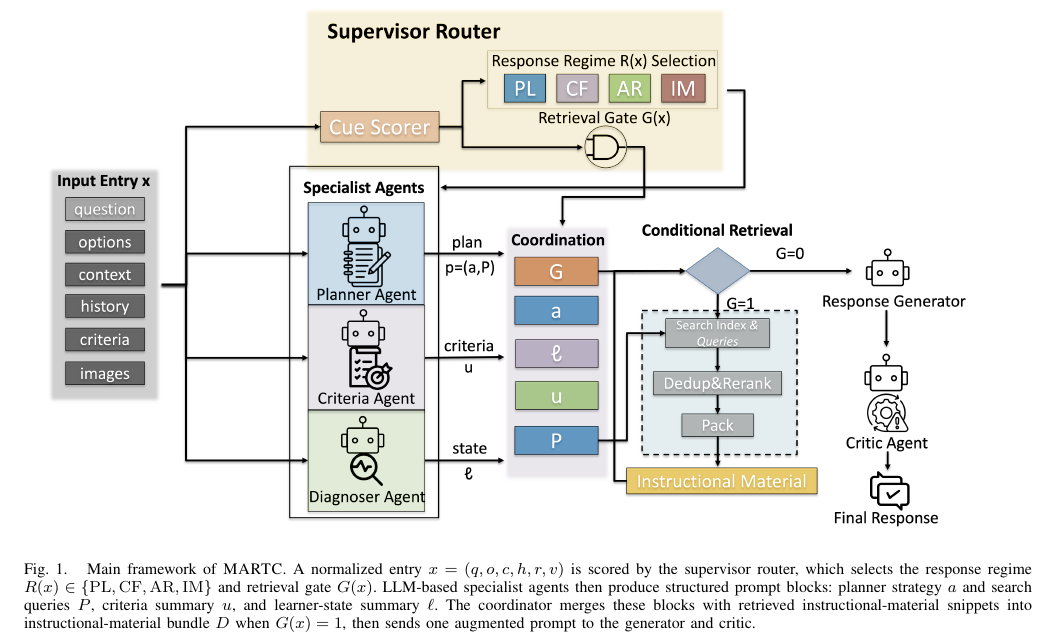
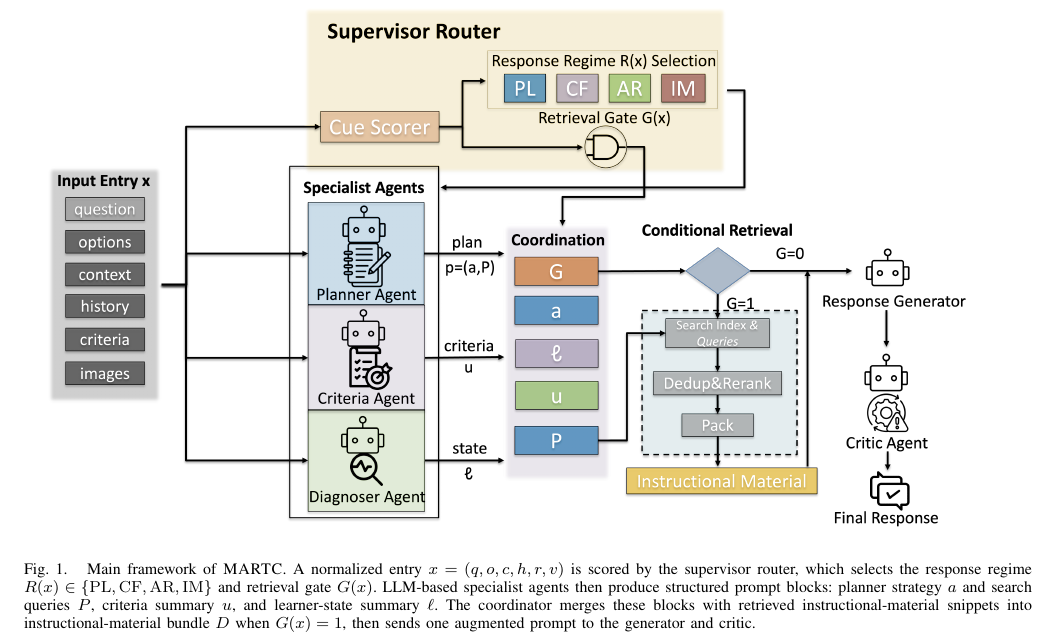
Before and after one commit to CatfishW/MultiAgentOL, a LaTeX paper (main_smc.tex): part of page 3 of 6, cut so that both start at the same text. Compiled offline with pdfLaTeX.

Commit message:
Updates from Overleaf

```diff
--- a/main_smc.tex
+++ b/main_smc.tex
@@ -72,7 +72,7 @@ Specialized assistance requires more than answering a question correctly. A syst
 
 \begin{figure*}[t]
 \centering
-\includegraphics[width=0.96\textwidth]{figures/MARTC_new_fixed2.png}
+\includegraphics[width=0.96\textwidth]{figures/marlet_main_final.png}
 \caption{Main framework of \textsc{MARTC}. A normalized entry $x=(q,o,c,h,r,v)$ is scored by the supervisor router, which selects the response regime $R(x)\in\{\mathrm{PL},\mathrm{CF},\mathrm{AR},\mathrm{IM}\}$ and retrieval gate $G(x)$. LLM-based specialist agents then produce structured prompt blocks: planner strategy $a$ and search queries $P$, criteria summary $u$, and learner-state summary $\ell$. The coordinator merges these blocks with retrieved instructional-material snippets into instructional-material bundle $D$ when $G(x)=1$, then sends one augmented prompt to the generator and critic.}
 \label{fig:martc_framework}
 \end{figure*}
```
Also changed, not shown: figures/marlet_main_final.png (added), ieeeconf.cls (line endings or trailing spaces).
